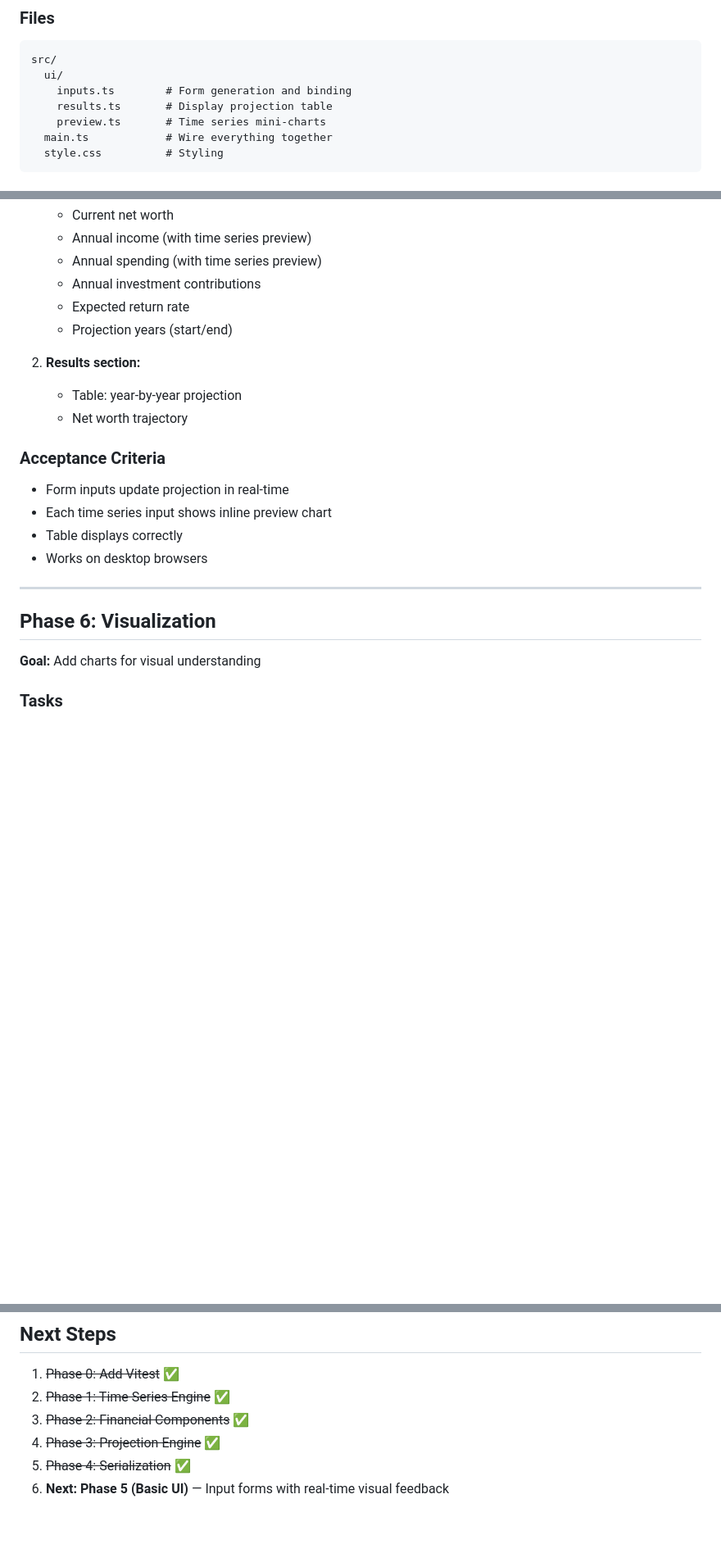
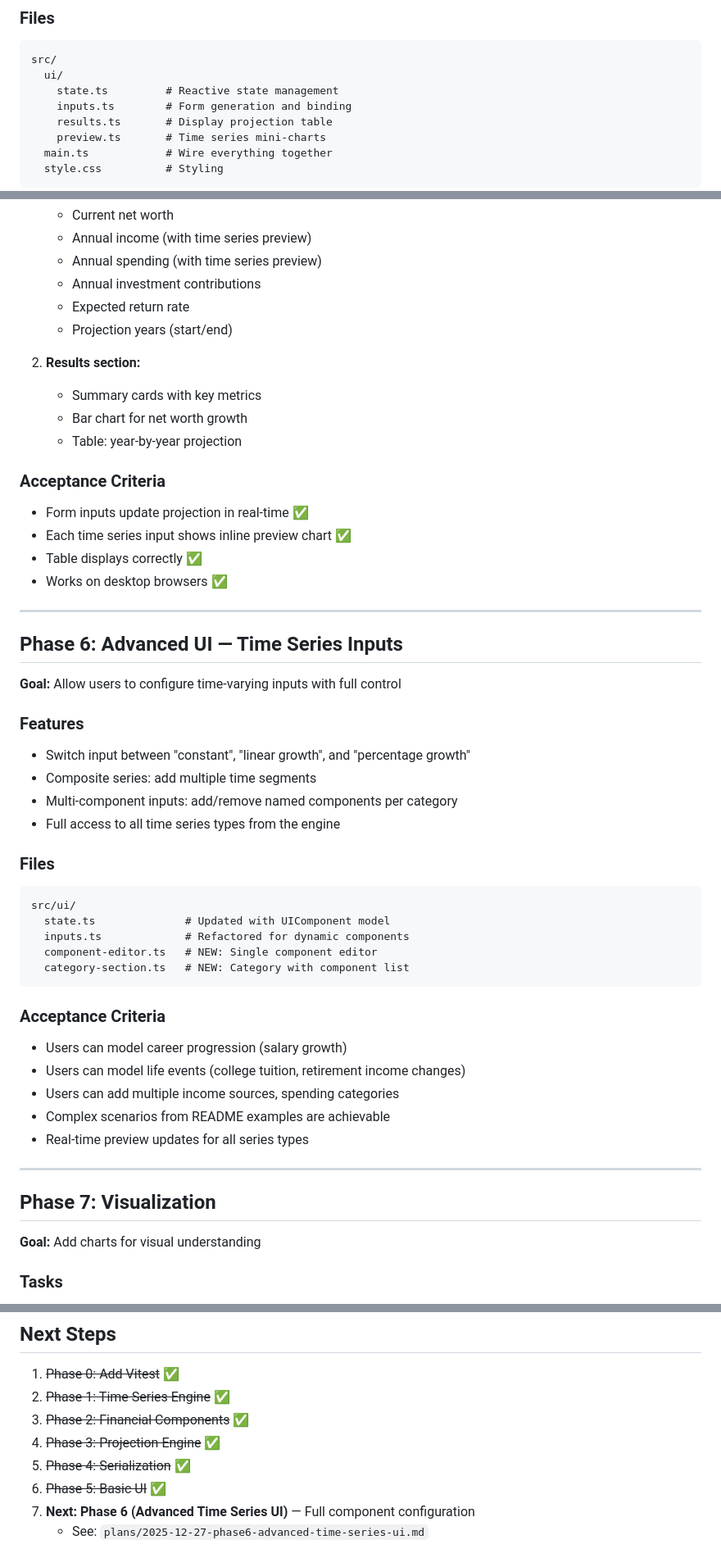
Before and after one commit to s-cai/fire-calculator, a Markdown page: ROADMAP.md, 3 parts joined by grey strips. Shown: that part at 82% size. Rendered like a GitHub page; blank space fills up the shorter version.

````diff
--- a/ROADMAP.md
+++ b/ROADMAP.md
@@ -256,6 +256,7 @@ When users configure time series inputs, they must see immediate visual confirma
 ```
 src/
   ui/
+    state.ts         # Reactive state management
     inputs.ts        # Form generation and binding
     results.ts       # Display projection table
     preview.ts       # Time series mini-charts
@@ -273,18 +274,47 @@ src/
    - Projection years (start/end)
 
 2. **Results section:**
+   - Summary cards with key metrics
+   - Bar chart for net worth growth
    - Table: year-by-year projection
-   - Net worth trajectory
 
 ### Acceptance Criteria
-- Form inputs update projection in real-time
-- Each time series input shows inline preview chart
-- Table displays correctly
-- Works on desktop browsers
+- Form inputs update projection in real-time ✅
+- Each time series input shows inline preview chart ✅
+- Table displays correctly ✅
+- Works on desktop browsers ✅
 
 ---
 
-## Phase 6: Visualization
+## Phase 6: Advanced UI — Time Series Inputs
+
+**Goal:** Allow users to configure time-varying inputs with full control
+
+### Features
+- Switch input between "constant", "linear growth", and "percentage growth"
+- Composite series: add multiple time segments
+- Multi-component inputs: add/remove named components per category
+- Full access to all time series types from the engine
+
+### Files
+```
+src/ui/
+  state.ts              # Updated with UIComponent model
+  inputs.ts             # Refactored for dynamic components
+  component-editor.ts   # NEW: Single component editor
+  category-section.ts   # NEW: Category with component list
+```
+
+### Acceptance Criteria
+- Users can model career progression (salary growth)
+- Users can model life events (college tuition, retirement income changes)
+- Users can add multiple income sources, spending categories
+- Complex scenarios from README examples are achievable
+- Real-time preview updates for all series types
+
+---
+
+## Phase 7: Visualization
 
 **Goal:** Add charts for visual understanding
 
@@ -378,4 +391,6 @@ These may be added in a future "FIRE Features" phase.
 3. ~~Phase 2: Financial Components~~ ✅
 4. ~~Phase 3: Projection Engine~~ ✅
 5. ~~Phase 4: Serialization~~ ✅
-6. **Next: Phase 5 (Basic UI)** — Input forms with real-time visual feedback
+6. ~~Phase 5: Basic UI~~ ✅
+7. **Next: Phase 6 (Advanced Time Series UI)** — Full component configuration
+   - See: `plans/2025-12-27-phase6-advanced-time-series-ui.md`
````
Also changed, not shown: other parts of ROADMAP.md (+1 -18 lines), plans/2025-12-27-phase6-advanced-time-series-ui.md (added, +438 -0 lines).
